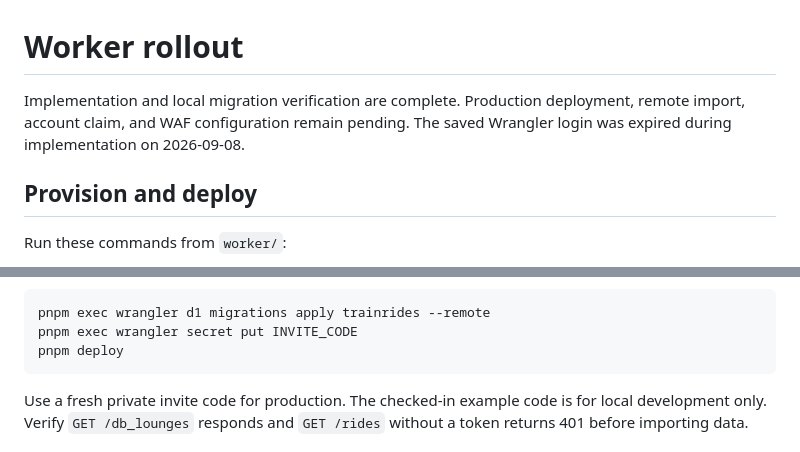
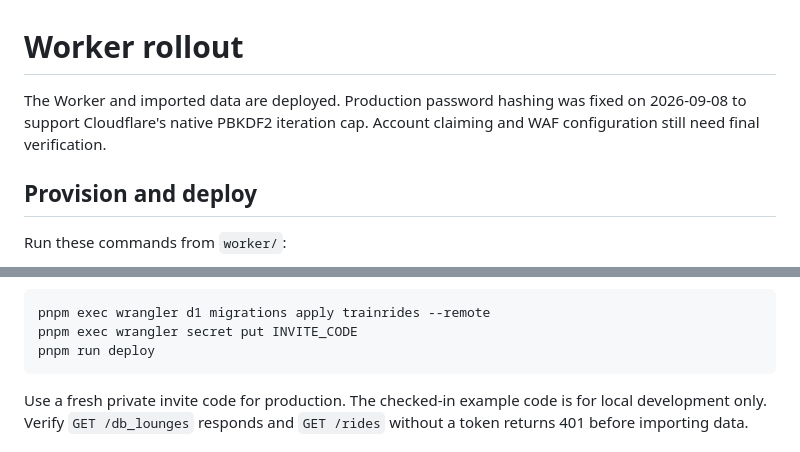
Before and after one commit to kolaente/trainrides, a Markdown page: docs/worker-rollout.md, 2 parts joined by grey strips. Drawn GitHub-style.

````diff
--- a/docs/worker-rollout.md
+++ b/docs/worker-rollout.md
@@ -1,8 +1,8 @@
 # Worker rollout
 
-Implementation and local migration verification are complete. Production deployment,
-remote import, account claim, and WAF configuration remain pending. The saved Wrangler
-login was expired during implementation on 2026-09-08.
+The Worker and imported data are deployed. Production password hashing was fixed on
+2026-09-08 to support Cloudflare's native PBKDF2 iteration cap. Account claiming and
+WAF configuration still need final verification.
 
 ## Provision and deploy
 
@@ -28,7 +28,7 @@ The custom hostname must be configured before disabling alternate URLs.
 ```sh
 pnpm exec wrangler d1 migrations apply trainrides --remote
 pnpm exec wrangler secret put INVITE_CODE
-pnpm deploy
+pnpm run deploy
 ```
 
 Use a fresh private invite code for production. The checked-in example code is for
````
Also changed, not shown: docs/plans/2026-09-08-supabase-to-worker-design.md (+9 -5 lines).
